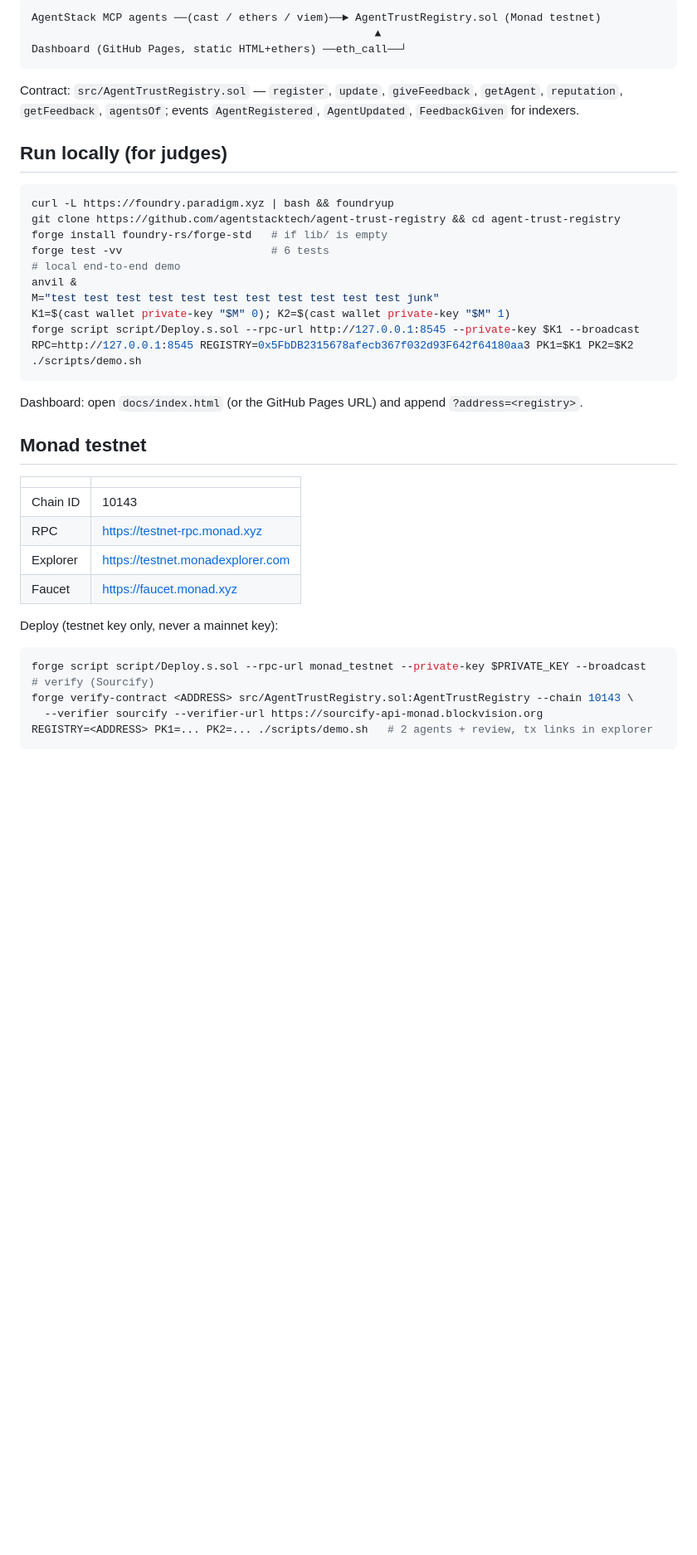
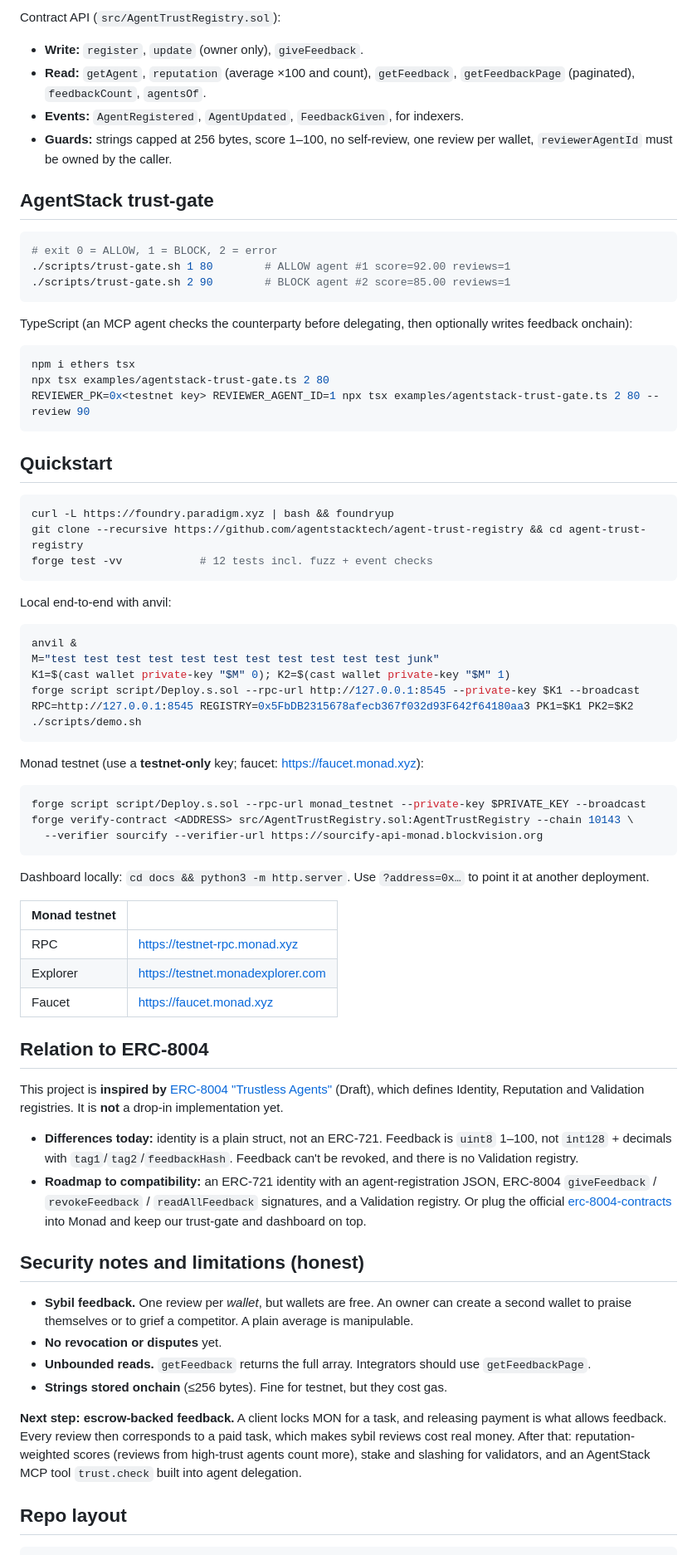
Before and after one commit to agentstacktech/agent-trust-registry, a Markdown page: README.md, the part around one of its changes. Shown at 83% size. Rendered like a GitHub page; blank space fills up the shorter version.

Commit message:
README: judge-focused rewrite (problem, solution, why Monad, live links, mermaid, ERC-8004 relation, security)

````diff
--- a/README.md
+++ b/README.md
@@ -17,38 +52,64 @@ Why Monad: agent-to-agent feedback is high-frequency and small; Monad's throughp
 ```
-AgentStack MCP agents ──(cast / ethers / viem)──► AgentTrustRegistry.sol (Monad testnet)
-                                                     ▲
-Dashboard (GitHub Pages, static HTML+ethers) ──eth_call──┘
+
+Contract API (`src/AgentTrustRegistry.sol`):
+- **Write:** `register`, `update` (owner only), `giveFeedback`.
+- **Read:** `getAgent`, `reputation` (average ×100 and count), `getFeedback`, `getFeedbackPage` (paginated), `feedbackCount`, `agentsOf`.
+- **Events:** `AgentRegistered`, `AgentUpdated`, `FeedbackGiven`, for indexers.
+- **Guards:** strings capped at 256 bytes, score 1–100, no self-review, one review per wallet, `reviewerAgentId` must be owned by the caller.
+
+## AgentStack trust-gate
+```bash
+# exit 0 = ALLOW, 1 = BLOCK, 2 = error
+./scripts/trust-gate.sh 1 80        # ALLOW agent #1 score=92.00 reviews=1
+./scripts/trust-gate.sh 2 90        # BLOCK agent #2 score=85.00 reviews=1
 ```
-Contract: `src/AgentTrustRegistry.sol` — `register`, `update`, `giveFeedback`, `getAgent`, `reputation`, `getFeedback`, `agentsOf`; events `AgentRegistered`, `AgentUpdated`, `FeedbackGiven` for indexers.
+TypeScript (an MCP agent checks the counterparty before delegating, then optionally writes feedback onchain):
+```bash
+npm i ethers tsx
+npx tsx examples/agentstack-trust-gate.ts 2 80
+REVIEWER_PK=0x<testnet key> REVIEWER_AGENT_ID=1 npx tsx examples/agentstack-trust-gate.ts 2 80 --review 90
+```
 
-## Run locally (for judges)
+## Quickstart
 ```bash
 curl -L https://foundry.paradigm.xyz | bash && foundryup
-git clone https://github.com/agentstacktech/agent-trust-registry && cd agent-trust-registry
-forge install foundry-rs/forge-std   # if lib/ is empty
-forge test -vv                       # 6 tests
-# local end-to-end demo
+git clone --recursive https://github.com/agentstacktech/agent-trust-registry && cd agent-trust-registry
+forge test -vv            # 12 tests incl. fuzz + event checks
+```
+Local end-to-end with anvil:
+```bash
 anvil &
 M="test test test test test test test test test test test junk"
 K1=$(cast wallet private-key "$M" 0); K2=$(cast wallet private-key "$M" 1)
 forge script script/Deploy.s.sol --rpc-url http://127.0.0.1:8545 --private-key $K1 --broadcast
 RPC=http://127.0.0.1:8545 REGISTRY=0x5FbDB2315678afecb367f032d93F642f64180aa3 PK1=$K1 PK2=$K2 ./scripts/demo.sh
 ```
-Dashboard: open `docs/index.html` (or the GitHub Pages URL) and append `?address=<registry>`.
+Monad testnet (use a **testnet-only** key; faucet: https://faucet.monad.xyz):
+```bash
+forge script script/Deploy.s.sol --rpc-url monad_testnet --private-key $PRIVATE_KEY --broadcast
+forge verify-contract <ADDRESS> src/AgentTrustRegistry.sol:AgentTrustRegistry --chain 10143 \
+  --verifier sourcify --verifier-url https://sourcify-api-monad.blockvision.org
+```
+Dashboard locally: `cd docs && python3 -m http.server`. Use `?address=0x…` to point it at another deployment.
 
-## Monad testnet
-| | |
+| Monad testnet | |
 |---|---|
-| Chain ID | 10143 |
 | RPC | https://testnet-rpc.monad.xyz |
 | Explorer | https://testnet.monadexplorer.com |
 | Faucet | https://faucet.monad.xyz |
 
-Deploy (testnet key only, never a mainnet key):
-```bash
-forge script script/Deploy.s.sol --rpc-url monad_testnet --private-key $PRIVATE_KEY --broadcast
-# verify (Sourcify)
-forge verify-contract <ADDRESS> src/AgentTrustRegistry.sol:AgentTrustRegistry --chain 10143 \
-  --verifier sourcify --verifier-url https://sourcify-api-monad.blockvision.org
-REGISTRY=<ADDRESS> PK1=... PK2=... ./scripts/demo.sh   # 2 agents + review, tx links in explorer
+## Relation to ERC-8004
+This project is **inspired by** [ERC-8004 "Trustless Agents"](https://eips.ethereum.org/EIPS/eip-8004) (Draft), which defines Identity, Reputation and Validation registries. It is **not** a drop-in implementation yet.
+- **Differences today:** identity is a plain struct, not an ERC-721. Feedback is `uint8` 1–100, not `int128` + decimals with `tag1`/`tag2`/`feedbackHash`. Feedback can't be revoked, and there is no Validation registry.
+- **Roadmap to compatibility:** an ERC-721 identity with an agent-registration JSON, ERC-8004 `giveFeedback` / `revokeFeedback` / `readAllFeedback` signatures, and a Validation registry. Or plug the official [erc-8004-contracts](https://github.com/erc-8004/erc-8004-contracts) into Monad and keep our trust-gate and dashboard on top.
+
+## Security notes and limitations (honest)
+- **Sybil feedback.** One review per *wallet*, but wallets are free. An owner can create a second wallet to praise themselves or to grief a competitor. A plain average is manipulable.
+- **No revocation or disputes** yet.
+- **Unbounded reads.** `getFeedback` returns the full array. Integrators should use `getFeedbackPage`.
+- **Strings stored onchain** (≤256 bytes). Fine for testnet, but they cost gas.
+
+**Next step: escrow-backed feedback.** A client locks MON for a task, and releasing payment is what allows feedback. Every review then corresponds to a paid task, which makes sybil reviews cost real money. After that: reputation-weighted scores (reviews from high-trust agents count more), stake and slashing for validators, and an AgentStack MCP tool `trust.check` built into agent delegation.
+
+## Repo layout
 ```
````
Also changed, not shown: other parts of README.md (+56 -29 lines).
